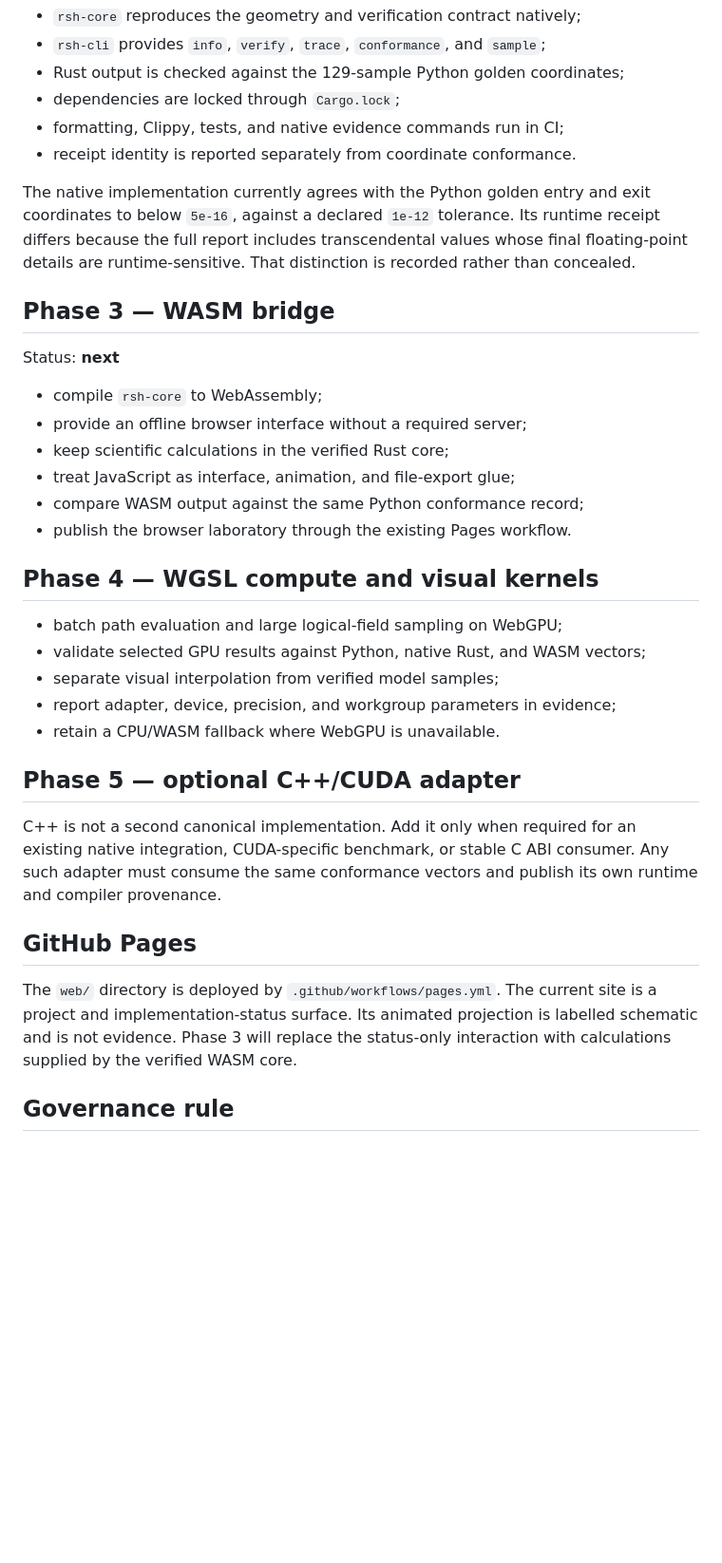
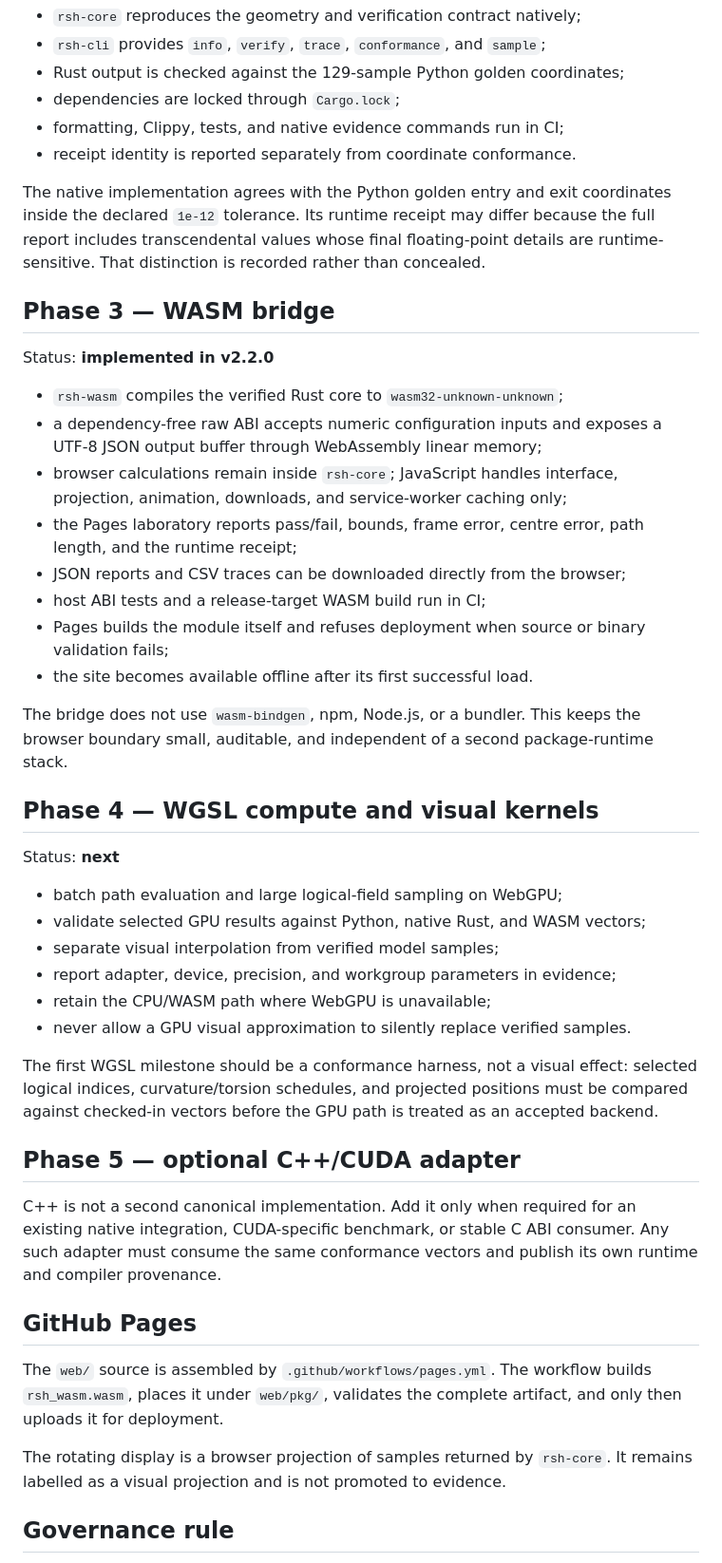
Before and after one commit to QSOLKCB/RSH, a Markdown page: docs/ROADMAP.md, the part around the change. Shown at 95% size. Rendered like a GitHub page; blank space fills up the shorter version.

Commit message:
Mark the WASM bridge complete and advance the roadmap

```diff
--- a/docs/ROADMAP.md
+++ b/docs/ROADMAP.md
@@ -29,30 +29,48 @@ Status: **implemented in v2.1.0**
 - formatting, Clippy, tests, and native evidence commands run in CI;
 - receipt identity is reported separately from coordinate conformance.
 
-The native implementation currently agrees with the Python golden entry and
-exit coordinates to below `5e-16`, against a declared `1e-12` tolerance. Its
-runtime receipt differs because the full report includes transcendental values
-whose final floating-point details are runtime-sensitive. That distinction is
-recorded rather than concealed.
+The native implementation agrees with the Python golden entry and exit
+coordinates inside the declared `1e-12` tolerance. Its runtime receipt may
+differ because the full report includes transcendental values whose final
+floating-point details are runtime-sensitive. That distinction is recorded
+rather than concealed.
 
 ## Phase 3 — WASM bridge
 
-Status: **next**
+Status: **implemented in v2.2.0**
 
-- compile `rsh-core` to WebAssembly;
-- provide an offline browser interface without a required server;
-- keep scientific calculations in the verified Rust core;
-- treat JavaScript as interface, animation, and file-export glue;
-- compare WASM output against the same Python conformance record;
-- publish the browser laboratory through the existing Pages workflow.
+- `rsh-wasm` compiles the verified Rust core to `wasm32-unknown-unknown`;
+- a dependency-free raw ABI accepts numeric configuration inputs and exposes a
+  UTF-8 JSON output buffer through WebAssembly linear memory;
+- browser calculations remain inside `rsh-core`; JavaScript handles interface,
+  projection, animation, downloads, and service-worker caching only;
+- the Pages laboratory reports pass/fail, bounds, frame error, centre error,
+  path length, and the runtime receipt;
+- JSON reports and CSV traces can be downloaded directly from the browser;
+- host ABI tests and a release-target WASM build run in CI;
+- Pages builds the module itself and refuses deployment when source or binary
+  validation fails;
+- the site becomes available offline after its first successful load.
+
+The bridge does not use `wasm-bindgen`, npm, Node.js, or a bundler. This keeps the
+browser boundary small, auditable, and independent of a second package-runtime
+stack.
 
 ## Phase 4 — WGSL compute and visual kernels
+
+Status: **next**
 
 - batch path evaluation and large logical-field sampling on WebGPU;
 - validate selected GPU results against Python, native Rust, and WASM vectors;
 - separate visual interpolation from verified model samples;
 - report adapter, device, precision, and workgroup parameters in evidence;
-- retain a CPU/WASM fallback where WebGPU is unavailable.
+- retain the CPU/WASM path where WebGPU is unavailable;
+- never allow a GPU visual approximation to silently replace verified samples.
+
+The first WGSL milestone should be a conformance harness, not a visual effect:
+selected logical indices, curvature/torsion schedules, and projected positions
+must be compared against checked-in vectors before the GPU path is treated as an
+accepted backend.
 
 ## Phase 5 — optional C++/CUDA adapter
 
@@ -63,10 +81,12 @@ runtime and compiler provenance.
 
 ## GitHub Pages
 
-The `web/` directory is deployed by `.github/workflows/pages.yml`. The current
-site is a project and implementation-status surface. Its animated projection is
-labelled schematic and is not evidence. Phase 3 will replace the status-only
-interaction with calculations supplied by the verified WASM core.
+The `web/` source is assembled by `.github/workflows/pages.yml`. The workflow
+builds `rsh_wasm.wasm`, places it under `web/pkg/`, validates the complete
+artifact, and only then uploads it for deployment.
+
+The rotating display is a browser projection of samples returned by `rsh-core`.
+It remains labelled as a visual projection and is not promoted to evidence.
 
 ## Governance rule
 
```
